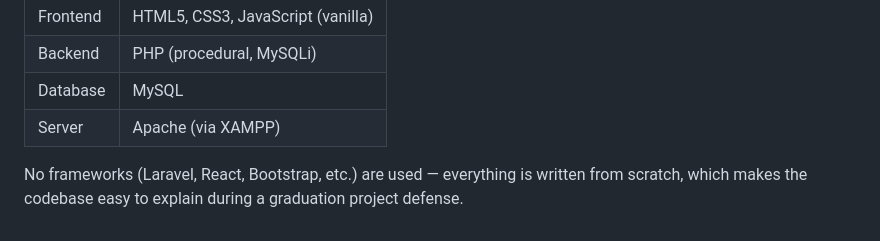
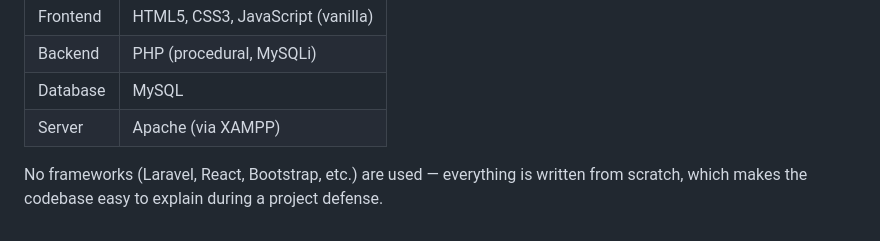
Before and after one commit to zupeirr/Guryo-Samo, a Markdown page: README.md, the part around the change. GitHub-like rendering.

Commit message:
Generalize project defense description in README
Removed reference to 'graduation project' for generalization.

```diff
--- a/README.md
+++ b/README.md
@@ -169,5 +169,4 @@ out of the dashboard.
 | Server     | Apache (via XAMPP)       |
 
 No frameworks (Laravel, React, Bootstrap, etc.) are used — everything is
-written from scratch, which makes the codebase easy to explain during a
-graduation project defense.
+written from scratch, which makes the codebase easy to explain during a project defense.
```
